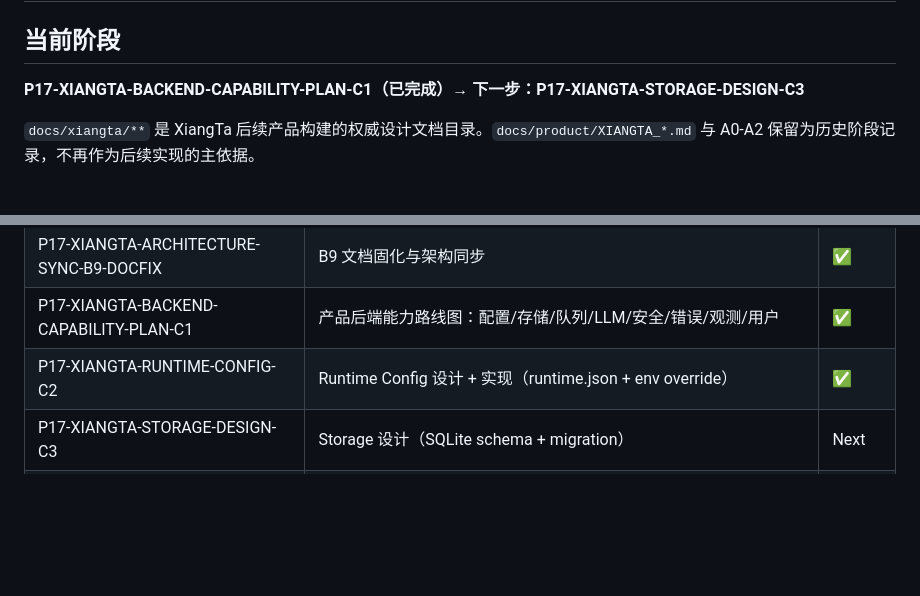
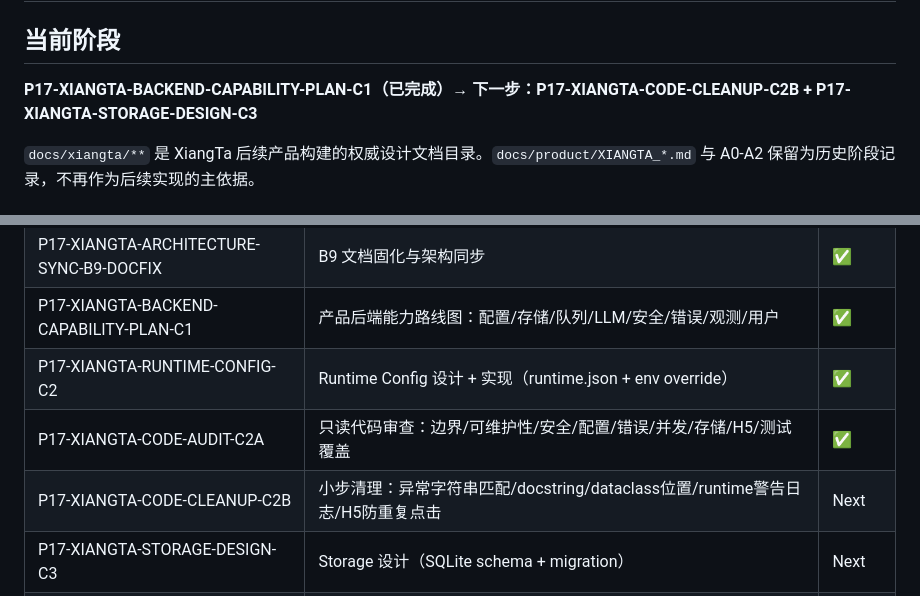
Before and after one commit to HLPJay/voice-lab, a Markdown page: docs/agent/NEXT_TASKS.md, 2 parts joined by grey strips. Rendered like a GitHub page; blank space fills up the shorter version.

Commit message:
P17-XIANGTA-CODE-AUDIT-C2A: audit product backend risks
Co-Authored-By: Claude Opus 4.7 <noreply@anthropic.com>

```diff
--- a/docs/agent/NEXT_TASKS.md
+++ b/docs/agent/NEXT_TASKS.md
@@ -2,7 +2,7 @@
 
 ## 当前阶段
 
-**P17-XIANGTA-BACKEND-CAPABILITY-PLAN-C1（已完成）→ 下一步：P17-XIANGTA-STORAGE-DESIGN-C3**
+**P17-XIANGTA-BACKEND-CAPABILITY-PLAN-C1（已完成）→ 下一步：P17-XIANGTA-CODE-CLEANUP-C2B + P17-XIANGTA-STORAGE-DESIGN-C3**
 
 `docs/xiangta/**` 是 XiangTa 后续产品构建的权威设计文档目录。`docs/product/XIANGTA_*.md` 与 A0-A2 保留为历史阶段记录，不再作为后续实现的主依据。
 
@@ -44,6 +44,8 @@
 | P17-XIANGTA-ARCHITECTURE-SYNC-B9-DOCFIX | B9 文档固化与架构同步 | ✅ |
 | P17-XIANGTA-BACKEND-CAPABILITY-PLAN-C1 | 产品后端能力路线图：配置/存储/队列/LLM/安全/错误/观测/用户 | ✅ |
 | P17-XIANGTA-RUNTIME-CONFIG-C2 | Runtime Config 设计 + 实现（runtime.json + env override） | ✅ |
+| P17-XIANGTA-CODE-AUDIT-C2A | 只读代码审查：边界/可维护性/安全/配置/错误/并发/存储/H5/测试覆盖 | ✅ |
+| P17-XIANGTA-CODE-CLEANUP-C2B | 小步清理：异常字符串匹配/docstring/dataclass位置/runtime警告日志/H5防重复点击 | Next |
 | P17-XIANGTA-STORAGE-DESIGN-C3 | Storage 设计（SQLite schema + migration） | Next |
 | P17-XIANGTA-TTS-TASK-ORCHESTRATION-DESIGN-C4 | 异步 TTS task 设计（async API + queue strategy） | Next |
 | P17-XIANGTA-COPYWRITING-LLM-DESIGN-C5 | LLM Copywriting 设计（gateway + fallback + security） | Next |
```
Also changed, not shown: docs/xiangta/CODE_AUDIT_C2A.md (added, +127 -0 lines), 1 other file.
